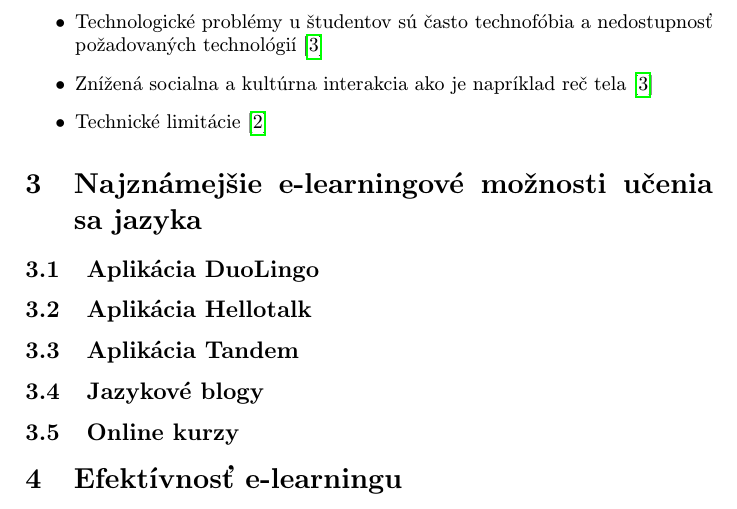
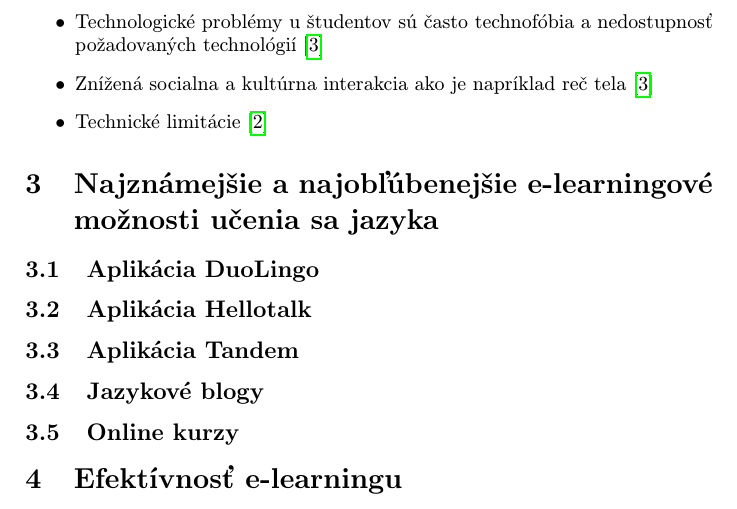
Before and after one commit to RichardSzarka/Semestralna_praca_MIP, a LaTeX paper (clanok-MIP.tex): part of page 2 of 2, cut so that both start at the same text. Compiled offline with pdfLaTeX.

Commit message:
prerobenie názvu sekcie 3

```diff
--- a/clanok-MIP.tex
+++ b/clanok-MIP.tex
@@ -59,7 +59,7 @@ Každá technológia, ktorá prináša výhody, vždy má aj nejaké nevýhody.
 \item Technické limitácie\cite{efektivnost}
 \end{itemize}
 
-\section{Najznámejšie e-learningové možnosti učenia sa jazyka}
+\section{Najznámejšie a najobľúbenejšie e-learningové možnosti učenia sa jazyka}
 
 \subsection{Aplikácia DuoLingo}
 
```
Also changed, not shown: clanok-MIP.pdf.
